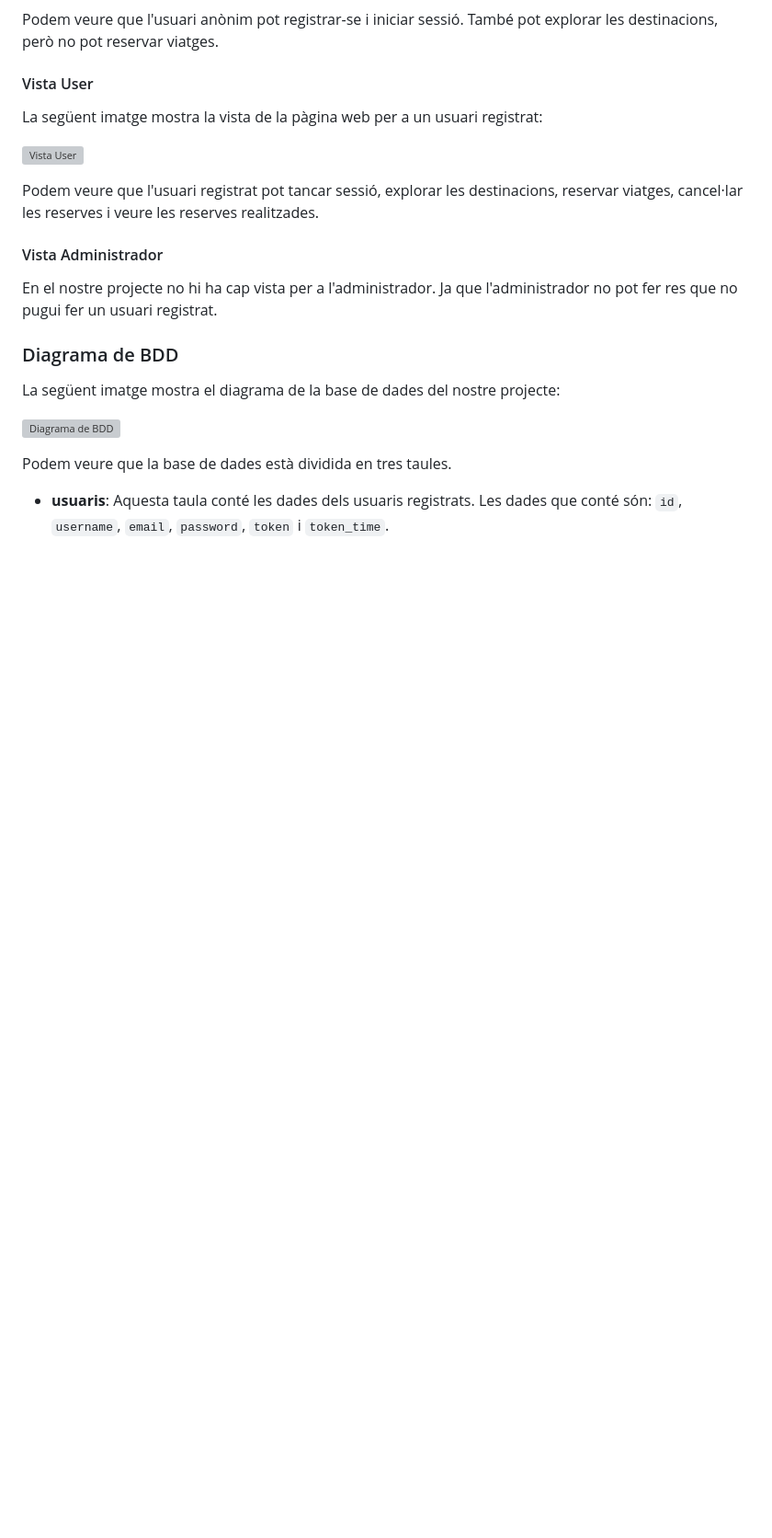
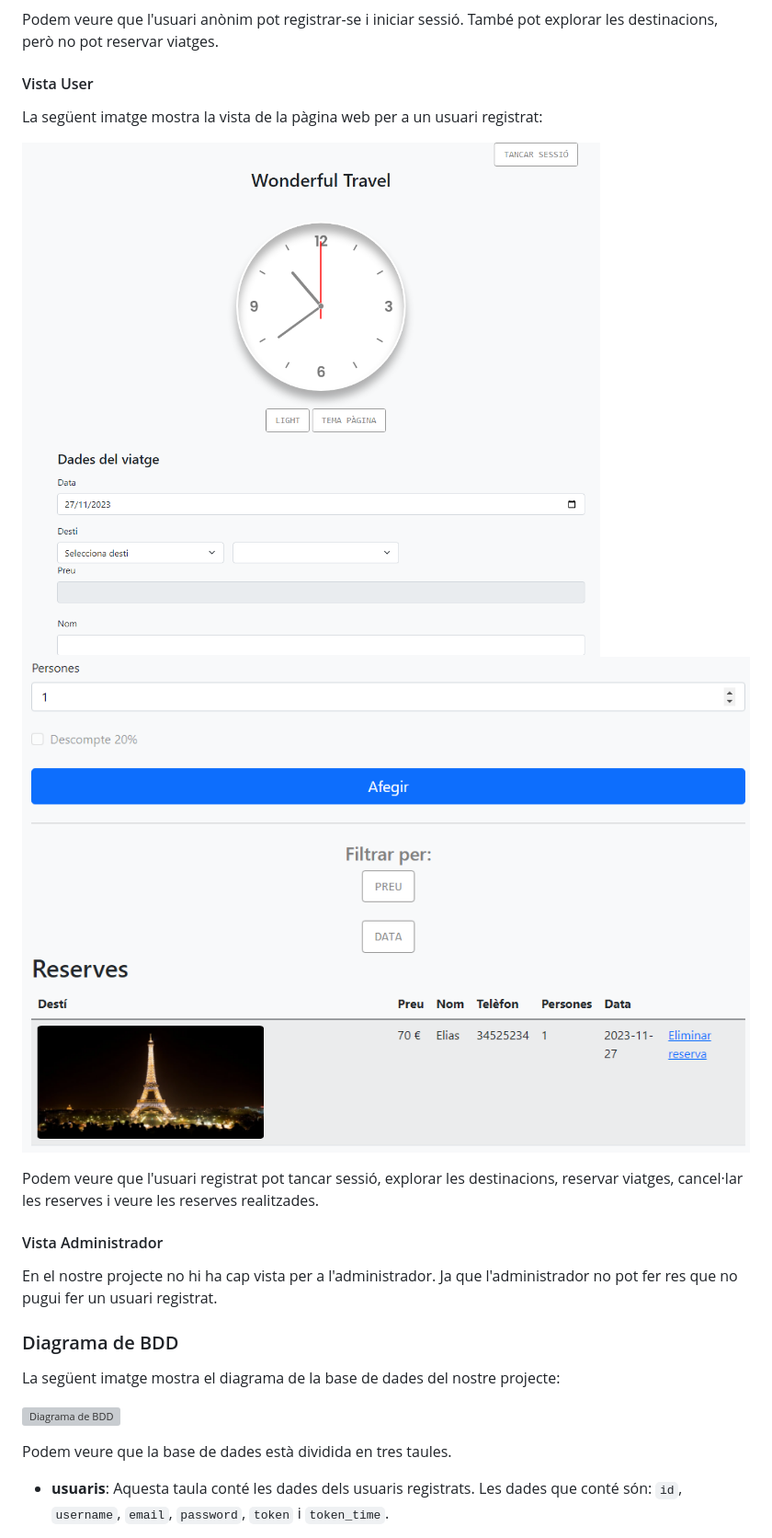
Before and after one commit to EliasEJ/Wonderful-Travel, a Markdown page: README.md, the part around the change printed below. Shown: that part at 92% size. Rendered like a GitHub page; pictures changed too: Wonderful_Travel/img/readme/conLogin.png (added), Wonderful_Travel/img/readme/conLogin2.png (added); blank space fills up the shorter version; grey boxes are pictures that could not be loaded.

```diff
--- a/README.md
+++ b/README.md
@@ -99,7 +100,8 @@ Podem veure que l'usuari anònim pot registrar-se i iniciar sessió. També pot
 
 La següent imatge mostra la vista de la pàgina web per a un usuari registrat:
 
-![Vista User](/Diagrames/vista_user.jpg)
+![Vista User](/Wonderful_Travel/img/readme/conLogin.png)
+![Vista User](/Wonderful_Travel/img/readme/conLogin2.png)
 
 Podem veure que l'usuari registrat pot tancar sessió, explorar les destinacions, reservar viatges, cancel·lar les reserves i veure les reserves realitzades.
 
```
Also changed, not shown: other parts of README.md (+2 -1 lines), Wonderful_Travel/img/readme/sinLogin.png (added), Wonderful_Travel/img/readme/sinLogin2.png (added).
